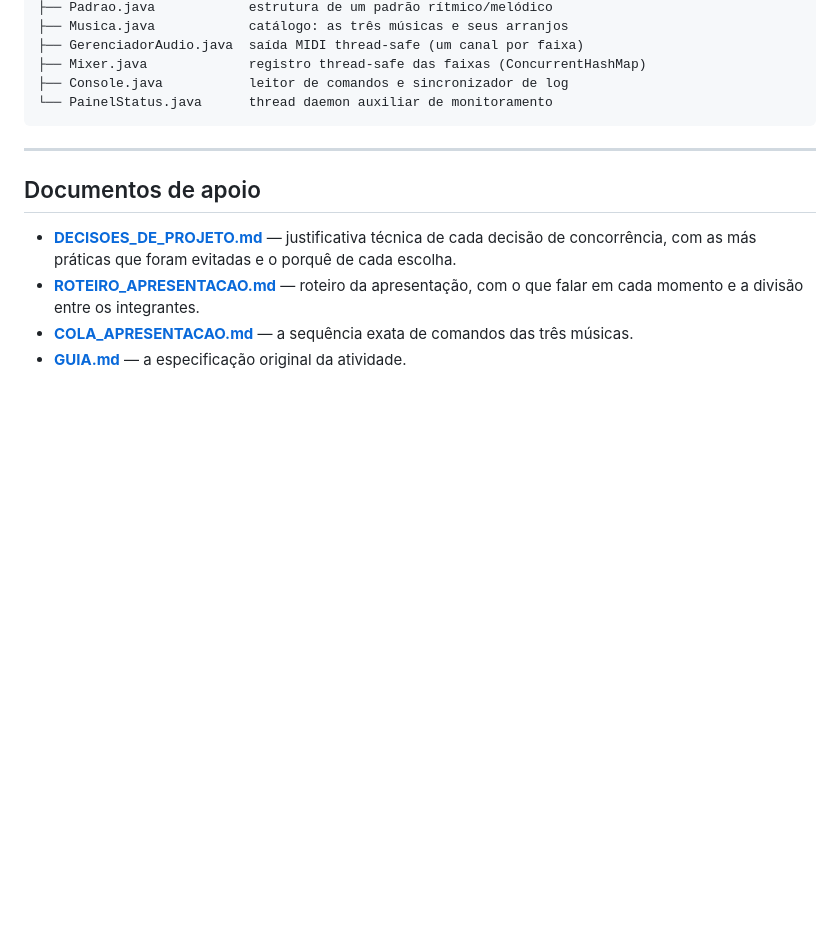
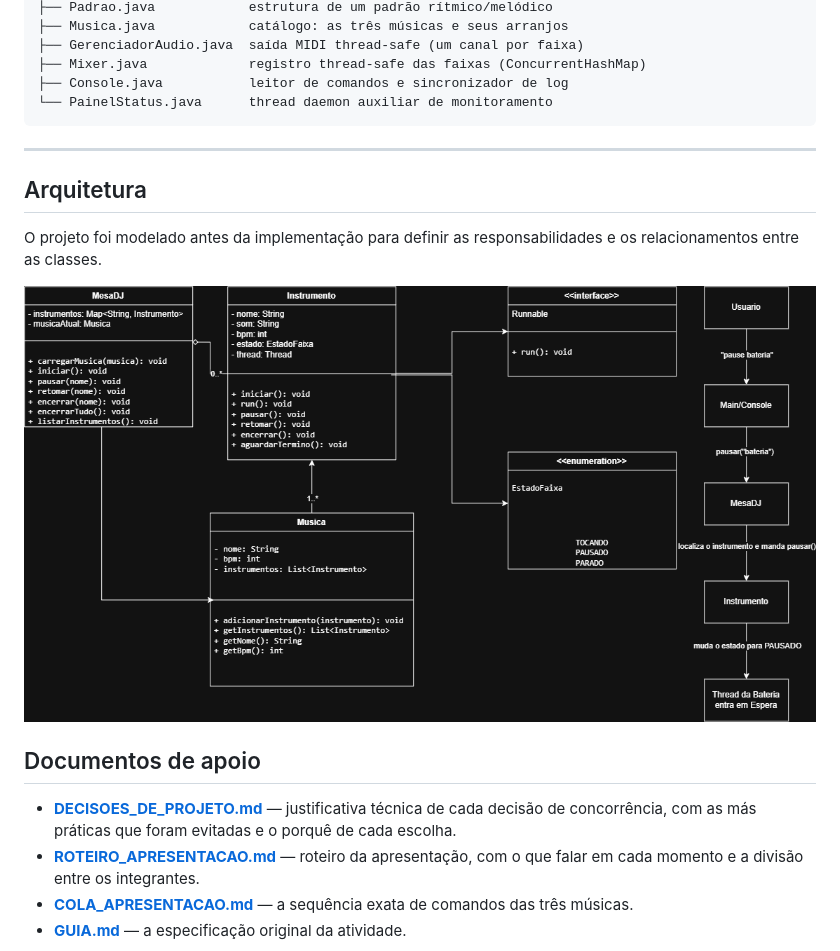
Before and after one commit to CaioAmorim-dev/mesa-dj-as-melhores, a Markdown page: README.md, the part around the change. GitHub-like rendering; pictures changed too: docs/diagramas/diagrama-classes.png (added); blank space fills up the shorter version.

Commit message:
ADD: docs/diagrama-classes and EstadoFaixa.java Instrumentos.java Main.java MesaDJ.java

```diff
--- a/README.md
+++ b/README.md
@@ -134,6 +134,12 @@ src/br/com/cesar/dj/
 
 ---
 
+## Arquitetura
+
+O projeto foi modelado antes da implementação para definir as responsabilidades e os relacionamentos entre as classes.
+
+![Diagrama de classes](docs/diagramas/diagrama-classes.png)
+
 ## Documentos de apoio
 
 - **[DECISOES_DE_PROJETO.md](DECISOES_DE_PROJETO.md)** — justificativa técnica de cada decisão de concorrência, com as más práticas que foram evitadas e o porquê de cada escolha.
```
Also changed, not shown: 5 other files.
